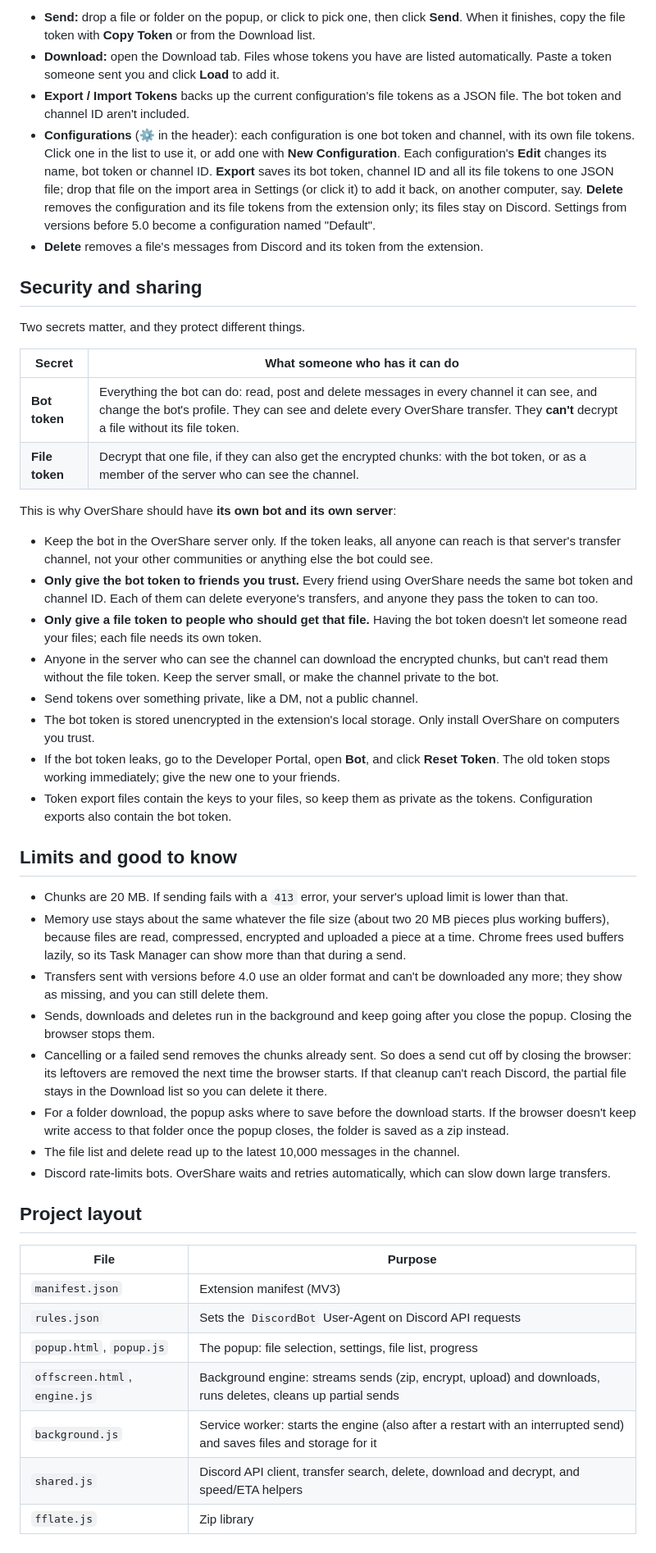
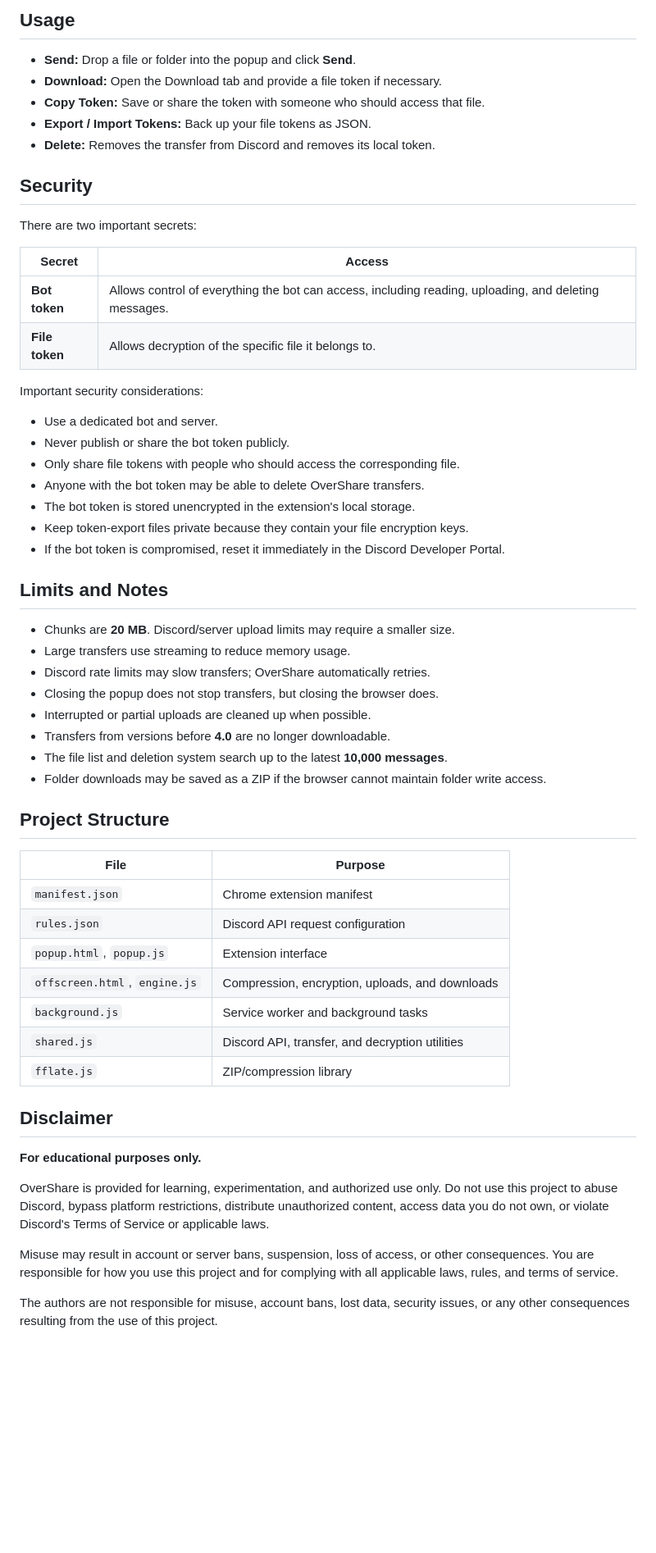
Before and after one commit to Stachu1/OverShare, a Markdown page: README.md, the part around one of its changes. Shown at 82% size. Rendered like a GitHub page; blank space fills up the shorter version.

Commit message:
Revise README for clarity and detail
Updated project description and improved clarity on functionality and security considerations.

```diff
--- a/README.md
+++ b/README.md
@@ -53,49 +56,60 @@ In Discord, go to **User Settings → Advanced** and turn on **Developer Mode**.
 
-- **Send:** drop a file or folder on the popup, or click to pick one, then click **Send**. When it finishes, copy the file token with **Copy Token** or from the Download list.
-- **Download:** open the Download tab. Files whose tokens you have are listed automatically. Paste a token someone sent you and click **Load** to add it.
-- **Export / Import Tokens** backs up the current configuration's file tokens as a JSON file. The bot token and channel ID aren't included.
-- **Configurations** (⚙️ in the header): each configuration is one bot token and channel, with its own file tokens. Click one in the list to use it, or add one with **New Configuration**. Each configuration's **Edit** changes its name, bot token or channel ID. **Export** saves its bot token, channel ID and all its file tokens to one JSON file; drop that file on the import area in Settings (or click it) to add it back, on another computer, say. **Delete** removes the configuration and its file tokens from the extension only; its files stay on Discord. Settings from versions before 5.0 become a configuration named "Default".
-- **Delete** removes a file's messages from Discord and its token from the extension.
+## Usage
 
-## Security and sharing
+- **Send:** Drop a file or folder into the popup and click **Send**.
+- **Download:** Open the Download tab and provide a file token if necessary.
+- **Copy Token:** Save or share the token with someone who should access that file.
+- **Export / Import Tokens:** Back up your file tokens as JSON.
+- **Delete:** Removes the transfer from Discord and removes its local token.
 
-Two secrets matter, and they protect different things.
+## Security
 
-| Secret | What someone who has it can do |
+There are two important secrets:
+
+| Secret | Access |
 |---|---|
-| **Bot token** | Everything the bot can do: read, post and delete messages in every channel it can see, and change the bot's profile. They can see and delete every OverShare transfer. They **can't** decrypt a file without its file token. |
-| **File token** | Decrypt that one file, if they can also get the encrypted chunks: with the bot token, or as a member of the server who can see the channel. |
+| **Bot token** | Allows control of everything the bot can access, including reading, uploading, and deleting messages. |
+| **File token** | Allows decryption of the specific file it belongs to. |
 
-This is why OverShare should have **its own bot and its own server**:
+Important security considerations:
 
-- Keep the bot in the OverShare server only. If the token leaks, all anyone can reach is that server's transfer channel, not your other communities or anything else the bot could see.
-- **Only give the bot token to friends you trust.** Every friend using OverShare needs the same bot token and channel ID. Each of them can delete everyone's transfers, and anyone they pass the token to can too.
-- **Only give a file token to people who should get that file.** Having the bot token doesn't let someone read your files; each file needs its own token.
-- Anyone in the server who can see the channel can download the encrypted chunks, but can't read them without the file token. Keep the server small, or make the channel private to the bot.
-- Send tokens over something private, like a DM, not a public channel.
-- The bot token is stored unencrypted in the extension's local storage. Only install OverShare on computers you trust.
-- If the bot token leaks, go to the Developer Portal, open **Bot**, and click **Reset Token**. The old token stops working immediately; give the new one to your friends.
-- Token export files contain the keys to your files, so keep them as private as the tokens. Configuration exports also contain the bot token.
+- Use a dedicated bot and server.
+- Never publish or share the bot token publicly.
+- Only share file tokens with people who should access the corresponding file.
+- Anyone with the bot token may be able to delete OverShare transfers.
+- The bot token is stored unencrypted in the extension's local storage.
+- Keep token-export files private because they contain your file encryption keys.
+- If the bot token is compromised, reset it immediately in the Discord Developer Portal.
 
-## Limits and good to know
+## Limits and Notes
 
-- Chunks are 20 MB. If sending fails with a `413` error, your server's upload limit is lower than that.
-- Memory use stays about the same whatever the file size (about two 20 MB pieces plus working buffers), because files are read, compressed, encrypted and uploaded a piece at a time. Chrome frees used buffers lazily, so its Task Manager can show more than that during a send.
-- Transfers sent with versions before 4.0 use an older format and can't be downloaded any more; they show as missing, and you can still delete them.
-- Sends, downloads and deletes run in the background and keep going after you close the popup. Closing the browser stops them.
-- Cancelling or a failed send removes the chunks already sent. So does a send cut off by closing the browser: its leftovers are removed the next time the browser starts. If that cleanup can't reach Discord, the partial file stays in the Download list so you can delete it there.
-- For a folder download, the popup asks where to save before the download starts. If the browser doesn't keep write access to that folder once the popup closes, the folder is saved as a zip instead.
-- The file list and delete read up to the latest 10,000 messages in the channel.
-- Discord rate-limits bots. OverShare waits and retries automatically, which can slow down large transfers.
+- Chunks are **20 MB**. Discord/server upload limits may require a smaller size.
+- Large transfers use streaming to reduce memory usage.
+- Discord rate limits may slow transfers; OverShare automatically retries.
+- Closing the popup does not stop transfers, but closing the browser does.
+- Interrupted or partial uploads are cleaned up when possible.
+- Transfers from versions before **4.0** are no longer downloadable.
+- The file list and deletion system search up to the latest **10,000 messages**.
+- Folder downloads may be saved as a ZIP if the browser cannot maintain folder write access.
 
-## Project layout
+## Project Structure
 
 | File | Purpose |
 |---|---|
-| `manifest.json` | Extension manifest (MV3) |
-| `rules.json` | Sets the `DiscordBot` User-Agent on Discord API requests |
-| `popup.html`, `popup.js` | The popup: file selection, settings, file list, progress |
-| `offscreen.html`, `engine.js` | Background engine: streams sends (zip, encrypt, upload) and downloads, runs deletes, cleans up partial sends |
-| `background.js` | Service worker: starts the engine (also after a restart with an interrupted send) and saves files and storage for it |
-| `shared.js` | Discord API client, transfer search, delete, download and decrypt, and speed/ETA helpers |
-| `fflate.js` | Zip library |
+| `manifest.json` | Chrome extension manifest |
+| `rules.json` | Discord API request configuration |
+| `popup.html`, `popup.js` | Extension interface |
+| `offscreen.html`, `engine.js` | Compression, encryption, uploads, and downloads |
+| `background.js` | Service worker and background tasks |
+| `shared.js` | Discord API, transfer, and decryption utilities |
+| `fflate.js` | ZIP/compression library |
+
+## Disclaimer
+
+**For educational purposes only.**
+
+OverShare is provided for learning, experimentation, and authorized use only. Do not use this project to abuse Discord, bypass platform restrictions, distribute unauthorized content, access data you do not own, or violate Discord's Terms of Service or applicable laws.
+
+Misuse may result in account or server bans, suspension, loss of access, or other consequences. You are responsible for how you use this project and for complying with all applicable laws, rules, and terms of service.
+
+The authors are not responsible for misuse, account bans, lost data, security issues, or any other consequences resulting from the use of this project.
```
Also changed, not shown: other parts of README.md (+35 -32 lines).
